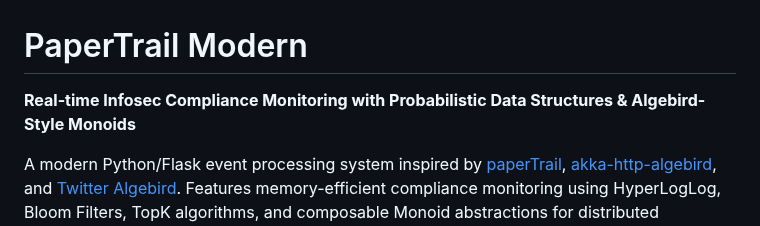
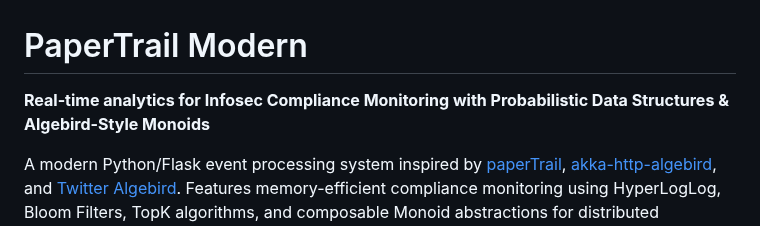
Before and after one commit to bigsnarfdude/papertrail-modern, a Markdown page: README.md, the part around the change. Rendered like a GitHub page.

```diff
--- a/README.md
+++ b/README.md
@@ -1,6 +1,6 @@
 # PaperTrail Modern
 
-**Real-time Infosec Compliance Monitoring with Probabilistic Data Structures & Algebird-Style Monoids**
+**Real-time analytics for Infosec Compliance Monitoring with Probabilistic Data Structures & Algebird-Style Monoids**
 
 A modern Python/Flask event processing system inspired by [paperTrail](https://github.com/bigsnarfdude/paperTrail), [akka-http-algebird](https://github.com/bigsnarfdude/akka-http-algebird), and [Twitter Algebird](https://github.com/twitter/algebird). Features memory-efficient compliance monitoring using HyperLogLog, Bloom Filters, TopK algorithms, and composable Monoid abstractions for distributed aggregation.
 
```
